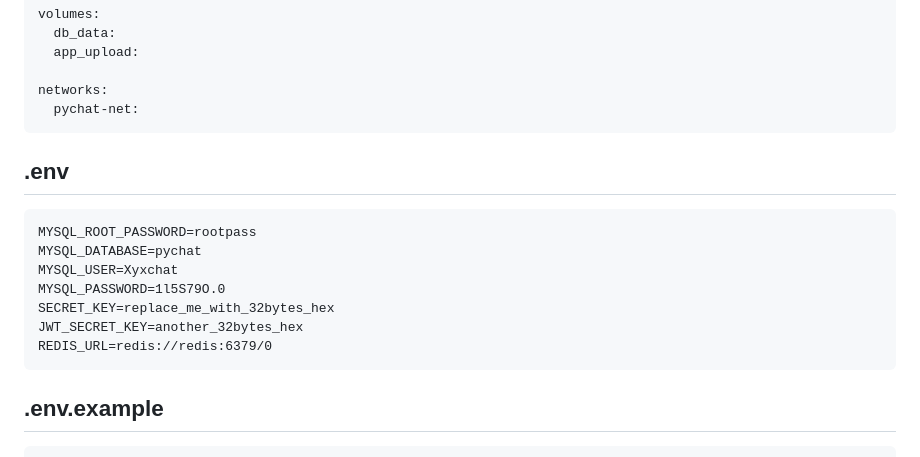
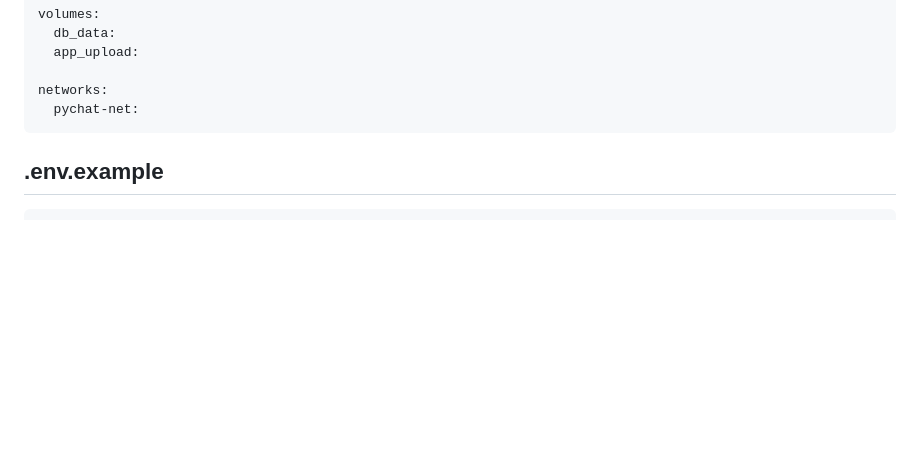
Before and after one commit to Chenjx12/pychat-docker, a Markdown page: Py chat.md, the part around the change. Drawn GitHub-style; blank space fills up the shorter version.

````diff
--- a/Py chat.md
+++ b/Py chat.md
@@ -96,20 +96,6 @@ volumes:
 
 networks:
   pychat-net:
-```
-
-
-
-## .env
-
-```txt
-MYSQL_ROOT_PASSWORD=rootpass
-MYSQL_DATABASE=pychat
-MYSQL_USER=Xyxchat
-MYSQL_PASSWORD=1l5S79O.0
-SECRET_KEY=replace_me_with_32bytes_hex
-JWT_SECRET_KEY=another_32bytes_hex
-REDIS_URL=redis://redis:6379/0
 ```
 
 
````
